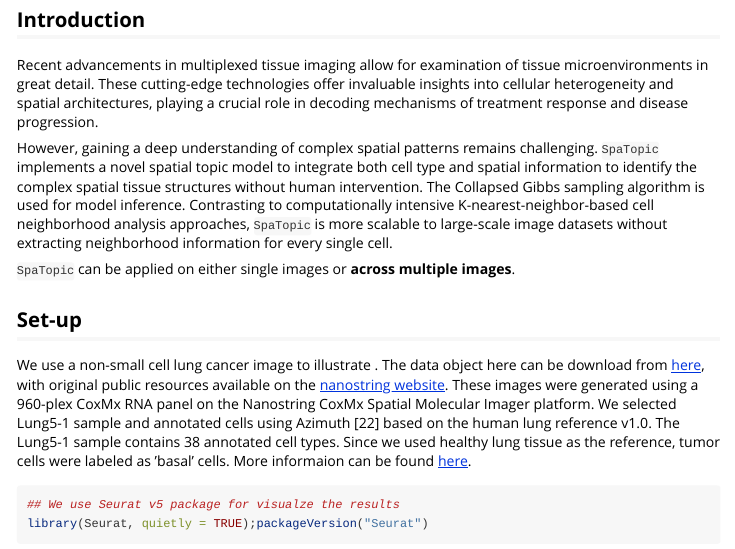
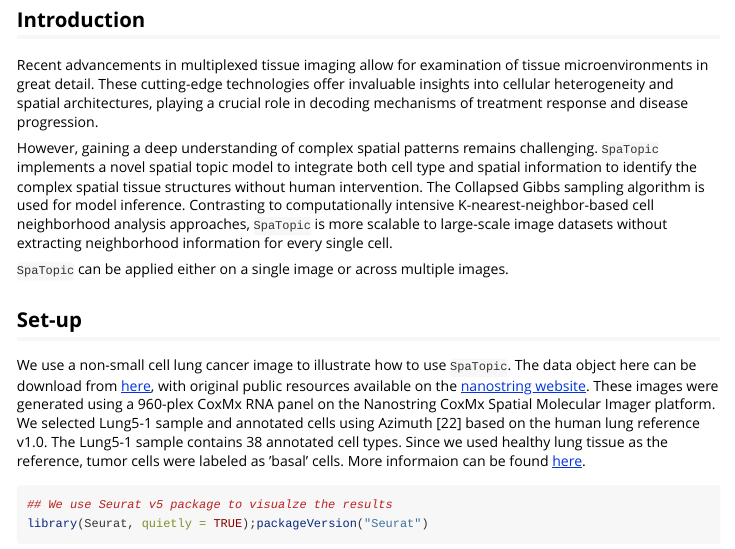
Before and after one commit to xiyupeng/SpaTopic, an R Markdown document (vignettes/Intro_SpaTopic.Rmd): the page in a window 1100 px wide, from 220 px down. Rendered offline with R 4.5, knitr and Pandoc, with nearby package versions; some code elsewhere in the file could not run offline; long lines of code are wrapped.

Commit message:
Update on vignette

````diff
--- a/vignettes/my-vignette.Rmd
+++ b/vignettes/Intro_SpaTopic.Rmd
@@ -33,11 +33,11 @@ The Collapsed Gibbs sampling algorithm is used for model inference.
 Contrasting to computationally intensive K-nearest-neighbor-based cell neighborhood analysis approaches,
 `SpaTopic` is more scalable to large-scale image datasets without extracting neighborhood information for every single cell.
 
-`SpaTopic` can be applied on either single images or **across multiple images**.
+`SpaTopic` can be applied either on a single image or across multiple images.
 
 ## Set-up
 
-We use a non-small cell lung cancer image to illustrate .
+We use a non-small cell lung cancer image to illustrate how to use `SpaTopic`.
 The data object here can be download from [here](https://github.com/xiyupeng/SpaTopic),
 with original public resources available on the [nanostring website](https://nanostring.com/products/cosmx-spatial-molecular-imager/ffpe-dataset/nsclc-ffpe-dataset/).
 These images were generated using a 960-plex CoxMx RNA panel on the Nanostring CoxMx Spatial Molecular Imager platform.
@@ -47,7 +47,7 @@ Since we used healthy lung tissue as the reference, tumor cells were labeled as
 More informaion can be found [here](https://satijalab.org/seurat/articles/seurat5_spatial_vignette_2.html#human-lung-nanostring-cosmx-spatial-molecular-imager).
 
 ```{r,message=FALSE,warning=FALSE}
-## We use Seurat v5 package for visualze the results
+## We use Seurat v5 package to visualze the results
 library(Seurat, quietly = TRUE);packageVersion("Seurat")
 ## Load the Seurat object for the image
 load("~/github/SpaTopic/data/nanostring_example.rdata")
````
Also changed, not shown: R/image_data.R (+1 -1 lines), README.md, 2 other files.
